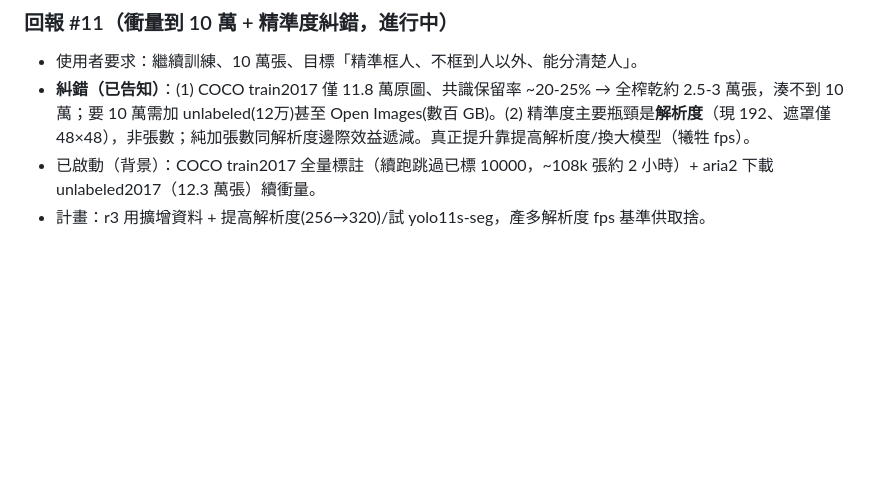
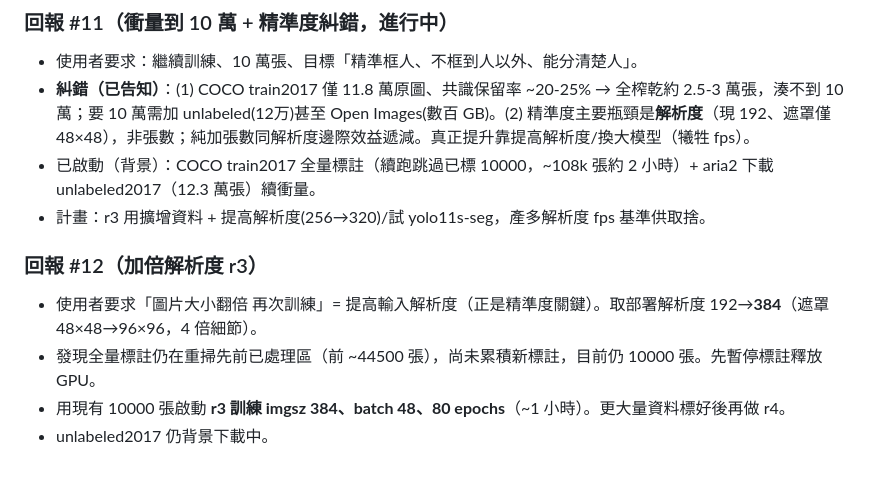
Before and after one commit to thortsui/Moblie-shooting-game, a Markdown page: 工作日誌/2026-07-12.md, the part around the change. Drawn GitHub-style; blank space fills up the shorter version.

Commit message:
工作日誌 回報#12：加倍解析度r3(imgsz384)訓練啟動

```diff
--- a/工作日誌/2026-07-12.md
+++ b/工作日誌/2026-07-12.md
@@ -134,3 +134,9 @@
 - **糾錯（已告知）**：(1) COCO train2017 僅 11.8 萬原圖、共識保留率 ~20-25% → 全榨乾約 2.5-3 萬張，湊不到 10 萬；要 10 萬需加 unlabeled(12万)甚至 Open Images(數百 GB)。(2) 精準度主要瓶頸是**解析度**（現 192、遮罩僅 48×48），非張數；純加張數同解析度邊際效益遞減。真正提升靠提高解析度/換大模型（犧牲 fps）。
 - 已啟動（背景）：COCO train2017 全量標註（續跑跳過已標 10000，~108k 張約 2 小時）+ aria2 下載 unlabeled2017（12.3 萬張）續衝量。
 - 計畫：r3 用擴增資料 + 提高解析度(256→320)/試 yolo11s-seg，產多解析度 fps 基準供取捨。
+
+### 回報 #12（加倍解析度 r3）
+- 使用者要求「圖片大小翻倍 再次訓練」= 提高輸入解析度（正是精準度關鍵）。取部署解析度 192→**384**（遮罩 48×48→96×96，4 倍細節）。
+- 發現全量標註仍在重掃先前已處理區（前 ~44500 張），尚未累積新標註，目前仍 10000 張。先暫停標註釋放 GPU。
+- 用現有 10000 張啟動 **r3 訓練 imgsz 384、batch 48、80 epochs**（~1 小時）。更大量資料標好後再做 r4。
+- unlabeled2017 仍背景下載中。
```
